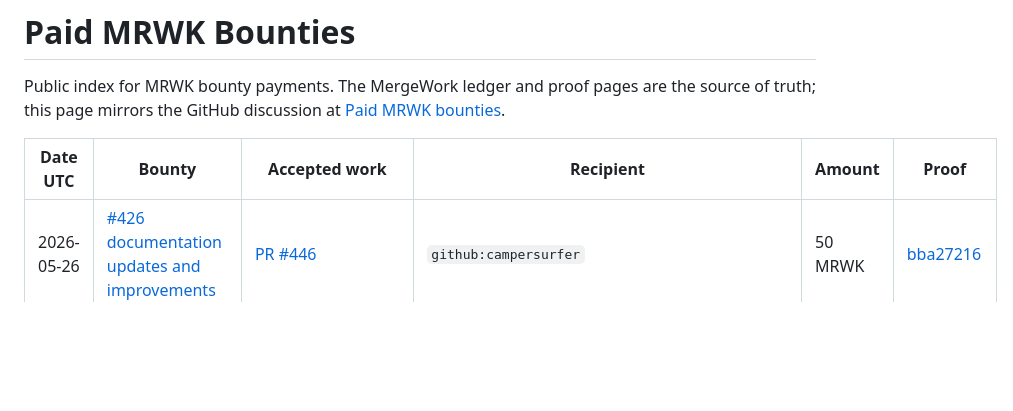
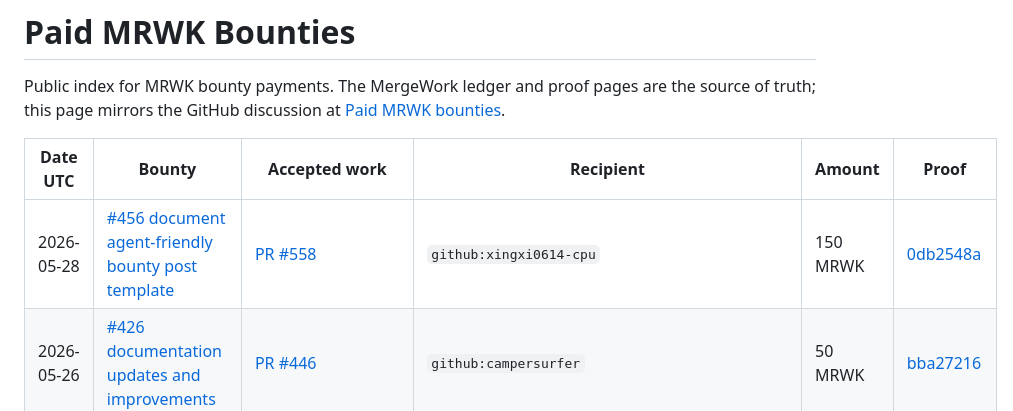
Before and after one commit to LikeACloud7/mergework, a Markdown page: docs/paid-bounties.md, the part around the change. GitHub-like rendering; blank space fills up the shorter version.

Commit message:
docs: record bounty 456 payment

```diff
--- a/docs/paid-bounties.md
+++ b/docs/paid-bounties.md
@@ -6,6 +6,7 @@ the source of truth; this page mirrors the GitHub discussion at
 
 | Date UTC | Bounty | Accepted work | Recipient | Amount | Proof |
 | --- | --- | --- | --- | --- | --- |
+| 2026-05-28 | [#456 document agent-friendly bounty post template](https://github.com/ramimbo/mergework/issues/456) | [PR #558](https://github.com/ramimbo/mergework/pull/558) | `github:xingxi0614-cpu` | 150 MRWK | [0db2548a](https://mrwk.ltclab.site/proofs/0db2548ae23af32e1a086f9aa2f868d9fb60ac5cc608a1dc9f7c6f955fdc5df4) |
 | 2026-05-26 | [#426 documentation updates and improvements](https://github.com/ramimbo/mergework/issues/426) | [PR #446](https://github.com/ramimbo/mergework/pull/446) | `github:campersurfer` | 50 MRWK | [bba27216](https://mrwk.ltclab.site/proofs/bba272164648c1bca33710226173a350d002a22f23aa1bf24c46ec594cf2cc9c) |
 | 2026-05-26 | [#411 public API and MCP examples accuracy, round 3](https://github.com/ramimbo/mergework/issues/411) | [PR #445](https://github.com/ramimbo/mergework/pull/445) | `github:campersurfer` | 75 MRWK | [f5b9b286](https://mrwk.ltclab.site/proofs/f5b9b286c4cfefe6de73198dd7be5b8d5e1013264623573b7e49488dd6efaecb) |
 | 2026-05-26 | [#411 public API and MCP examples accuracy, round 3](https://github.com/ramimbo/mergework/issues/411) | [PR #412](https://github.com/ramimbo/mergework/pull/412) | `github:carpedkm` | 75 MRWK | [fe000166](https://mrwk.ltclab.site/proofs/fe00016678d3a0dd408ba165b0e04516f16e09cc5c4b512df3c28e60f6f72015) |
```
